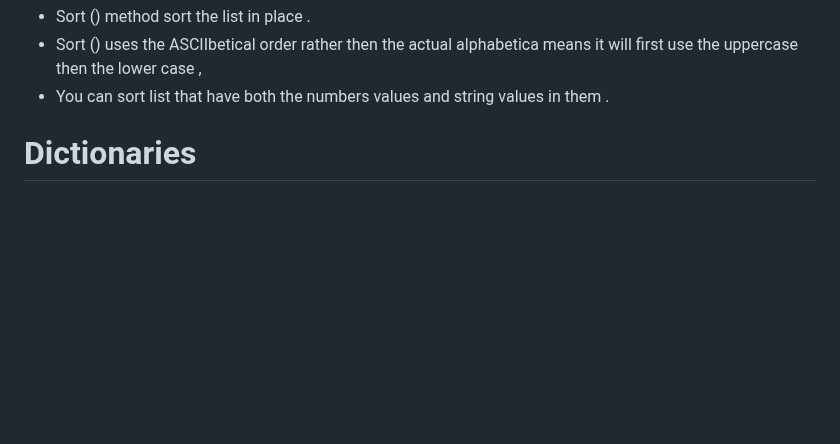
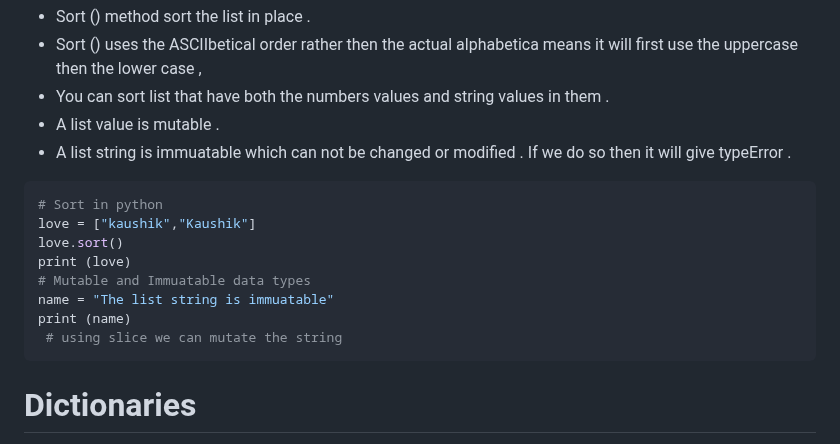
Before and after one commit to shitcodebykaushik/python_hub, a Markdown page: Wiki/03.md, the part around the change. Drawn GitHub-style; blank space fills up the shorter version.

Commit message:
The list  refernece is left

````diff
--- a/Wiki/03.md
+++ b/Wiki/03.md
@@ -131,6 +131,18 @@ myanimals = ['']
 - Sort () method sort the list in place .
 - Sort () uses the ASCIIbetical order rather then the actual alphabetica means it will first use the uppercase then the lower case ,
 - You can sort list that have both the numbers values and string values in them .
+- A list value is mutable .
+- A list string is immuatable which can not be changed or modified . If we do so then it will give typeError .
+```Python
+# Sort in python
+love = ["kaushik","Kaushik"]
+love.sort()
+print (love)
+# Mutable and Immuatable data types
+name = "The list string is immuatable"
+print (name)
+ # using slice we can mutate the string
+```
 # Dictionaries
 - It is completely different from the list as these are not in the sequence but in the mapping .
 - Mappings are the collection of the other objects .
````
